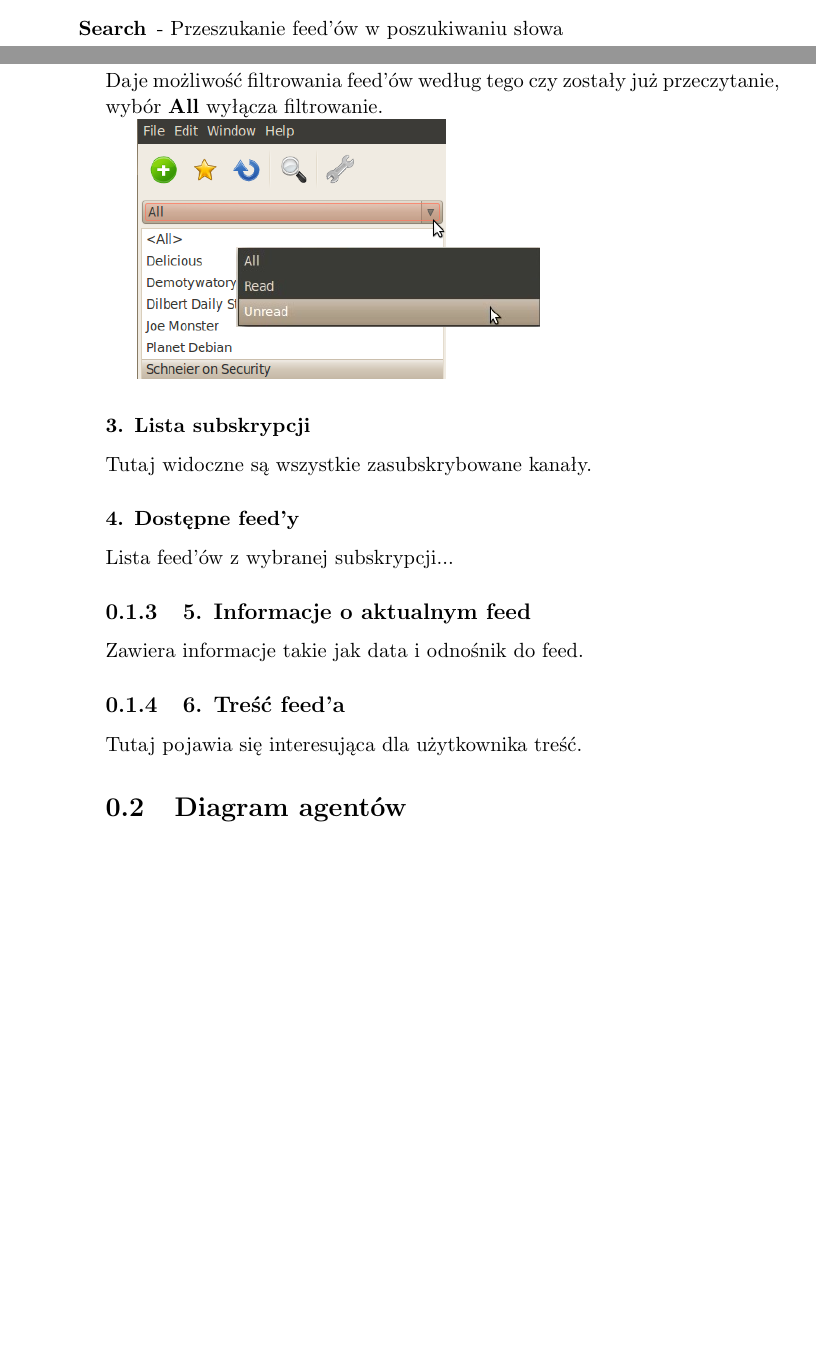
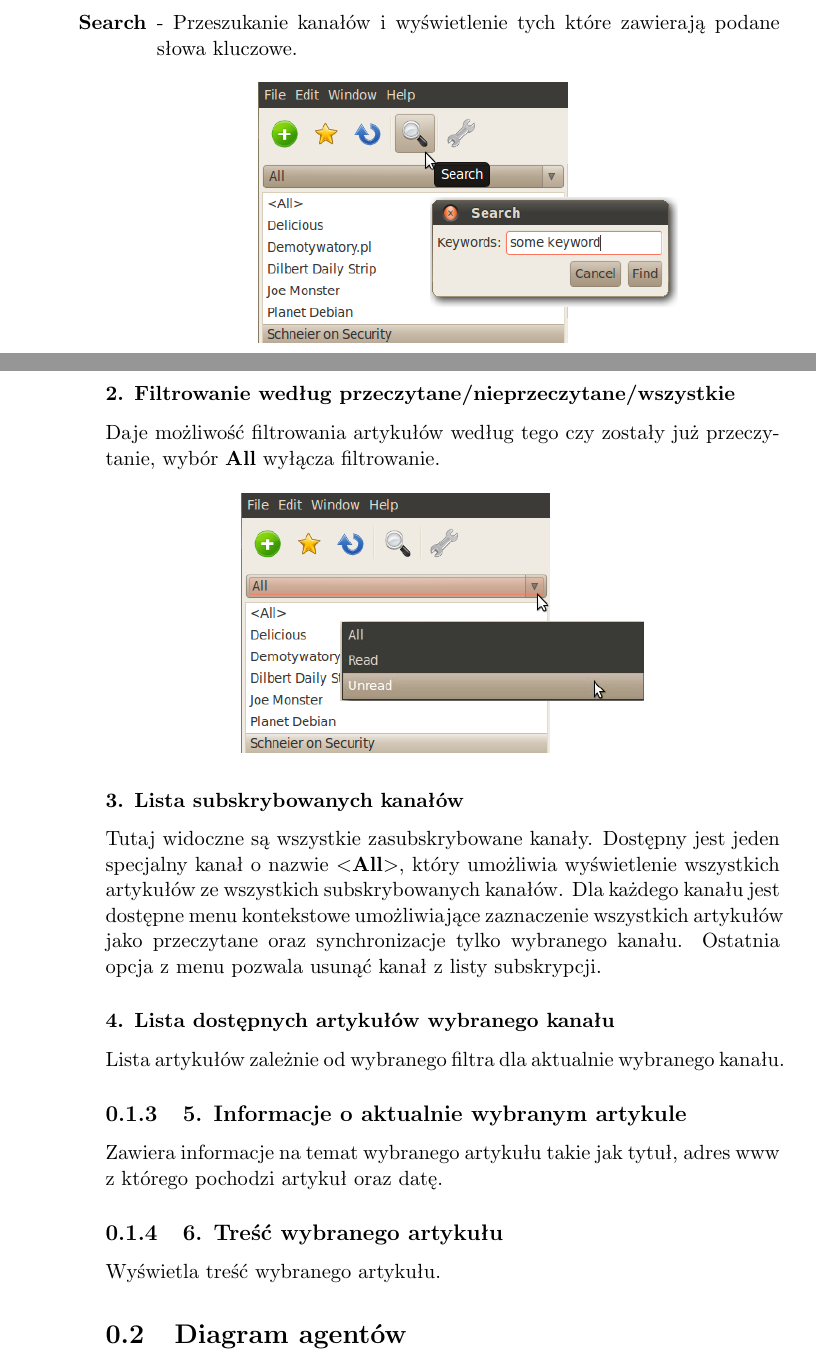
Before and after one commit to mdettlaff/mdettla-collab, a LaTeX document (nibblr/doc/Nibblr - dokumentacja.tex): two parts of pages 5 and 7 of 7 before the commit and two parts of pages 7 and 9 of 9 after it, joined at a grey line, cut at the place of the change, the shorter picture padded with empty space. Compiled offline with pdfLaTeX.

Commit message:
DOC: poprawki

```diff
--- a/nibblr/doc/Nibblr - dokumentacja.tex
+++ b/nibblr/doc/Nibblr - dokumentacja.tex
@@ -73,5 +67,8 @@ przeczytane/nieprzeczytane/wszystkie,
-\newline \hspace* {1,5cm}5. Informacje o aktualnym feed,
-\newline \hspace* {1,5cm}6. Treść feed'a
+		\newline \hspace* {1,5cm}2. Filtrowanie według przeczytane/nieprzeczytane/wszystkie,
+		\newline \hspace* {1,5cm}3. Lista subskrybowanych kanałów,
+		\newline \hspace* {1,5cm}4. Lista dostępnych artykułów wybranego kanału,
+		\newline \hspace* {1,5cm}5. Informacje o aktualnie wybranym artykule,
+		\newline \hspace* {1,5cm}6. Treść wybranego artykułu,
 	}
 	\label{fig:interface6}
 \end{figure}
@@ -105,5 +100,9 @@ przeczytane/nieprzeczytane/wszystkie,
 		\includegraphics[scale=0.5]{./img/menu_sync.png}
 	\end{center}
 
-  \item[\textbf{Search}] - Przeszukanie feed'ów w poszukiwaniu słowa
+	\newpage
+	\item[\textbf{Search}] - Przeszukanie kanałów i wyświetlenie tych które zawierają podane słowa kluczowe.
+	\begin{center}
+		\includegraphics[scale=0.5]{./img/menu_search.png}
+	\end{center}
 
@@ -118,34 +114,37 @@ przeczytane/nieprzeczytane/wszystkie,
 \end{itemize}
 
 \newpage
-\subsubsection*{2. Filtrowanie według
-przeczytane/nieprzeczytane/wszystkie}
-Daje możliwość filtrowania feed'ów według tego czy zostały już przeczytanie,
+\subsubsection*{2. Filtrowanie według przeczytane/nieprzeczytane/wszystkie}
+Daje możliwość filtrowania artykułów według tego czy zostały już przeczytanie,
 wybór \textbf{All} wyłącza filtrowanie.
 
+\begin{center}
 	\includegraphics[scale=0.5]{./img/menu_readmenu1.png}
+\end{center}
 
-\subsubsection*{3. Lista subskrypcji}
-%D: naprawde nie wiem co więcej by można napisać?
-Tutaj widoczne są wszystkie zasubskrybowane kanały.
+\subsubsection*{3. Lista subskrybowanych kanałów}
+Tutaj widoczne są wszystkie zasubskrybowane kanały. Dostępny jest jeden specjalny kanał o nazwie \textbf{$<$All$>$},
+który umożliwia wyświetlenie wszystkich artykułów ze wszystkich subskrybowanych kanałów.
+Dla każdego kanału jest dostępne menu kontekstowe umożliwiające zaznaczenie wszystkich artykułów jako przeczytane oraz
+synchronizacje tylko wybranego kanału. Ostatnia opcja z menu pozwala usunąć kanał z listy subskrypcji.
 
-\subsubsection*{4. Dostępne feed'y}
-Lista feed'ów z wybranej subskrypcji...
+\subsubsection*{4. Lista dostępnych artykułów wybranego kanału}
+Lista artykułów zależnie od wybranego filtra dla aktualnie wybranego kanału.
 
-\subsection{5. Informacje o aktualnym feed}
-Zawiera informacje takie jak data i odnośnik do feed.
+\subsection{5. Informacje o aktualnie wybranym artykule}
+Zawiera informacje na temat wybranego artykułu takie jak tytuł, adres www z którego pochodzi artykuł oraz datę.
 
-\subsection{6. Treść feed'a}
+\subsection{6. Treść wybranego artykułu}
 %D: funkcjonalna przeglądarka (gdyby tylko dorobić pasek adresu, pełna
 %konkurencja dla najnowszej wersji IE, trwają prace nad załączeniem adblocka ;-)
-Tutaj pojawia się interesująca dla użytkownika treść.
+Wyświetla treść wybranego artykułu.
 %D: nie mam pomysłów na opisy, muszę się z tym wszystkim przespać, może na coś
 %jeszcze wpadne...
 
 \section{Diagram agentów}
 %D: tu pewnie będzie jeden wielki diagram...
 
-
 \section{Wizje przyszłościowe}
+%czarne myśli me
 
 \end{document}
```
Also changed, not shown: nibblr/doc/Nibblr - dokumentacja.pdf, nibblr/doc/Nibblr - dokumentacja.tex (39 more changed lines), 2 other files. Lines whose indentation alone changed are shown as unchanged.
